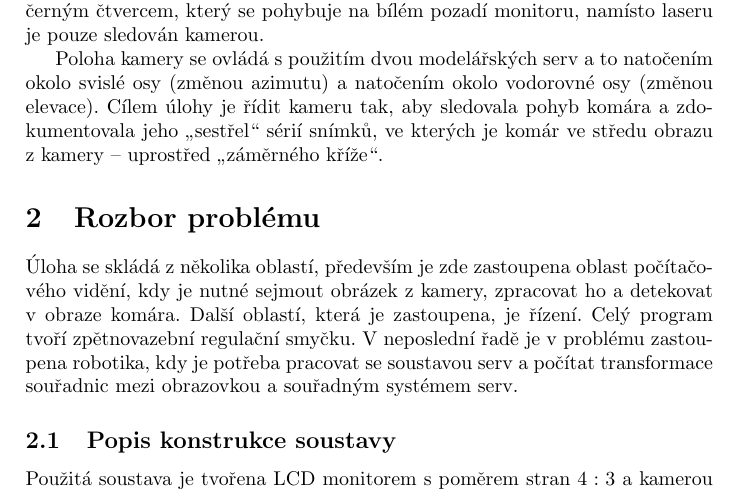
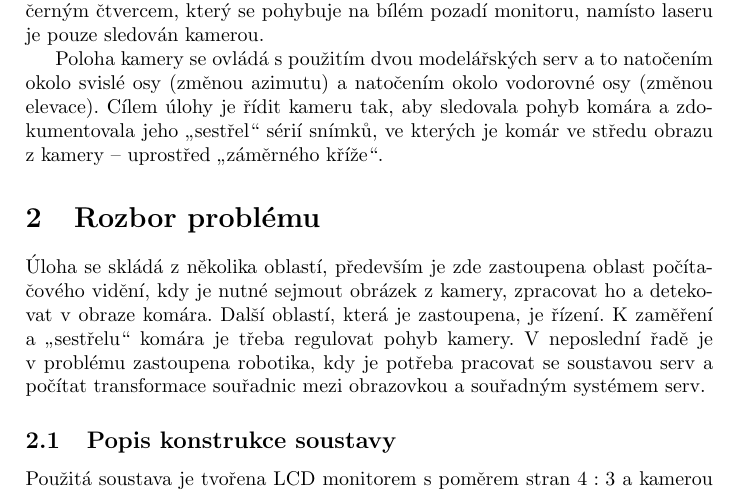
Before and after one commit to filipjares/mosquito, a LaTeX document (report/report3.tex): part of page 2 of 5, cut so that both start at the same text. Compiled offline with pdfLaTeX.

Commit message:
změna formulace v 2. odstavci

```diff
--- a/report/report3.tex
+++ b/report/report3.tex
@@ -37,8 +37,8 @@
 		Úloha se skládá z~několika oblastí, především je zde zastoupena oblast
 		po\-čí\-ta\-čo\-vé\-ho vidění, kdy je nutné sejmout obrázek z~kamery, zpracovat ho a
 		detekovat v~obraze komára.
-	        Další oblastí, která je zastoupena, je řízení. Celý
-		program tvoří zpětnovazební regulační smyčku.
+		Další oblastí, která je zastoupena, je řízení. K zaměření a „sestřelu“ komára je
+		třeba regulovat pohyb kamery.
 		V~neposlední řadě je v~problému zastoupena robotika, kdy je potřeba pracovat se
 		soustavou serv a počítat transformace souřadnic mezi obrazovkou a souřadným
 		systémem serv.
```
